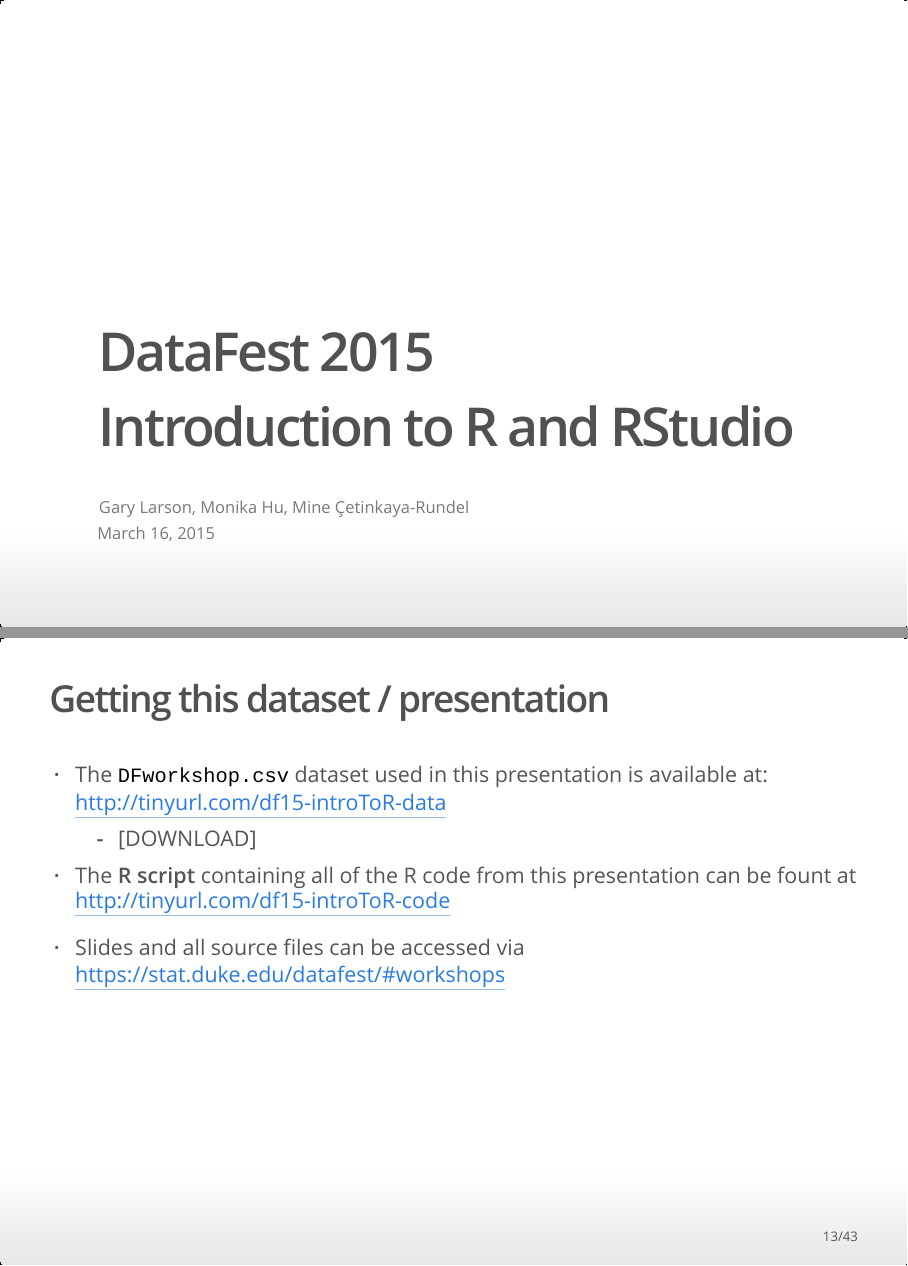
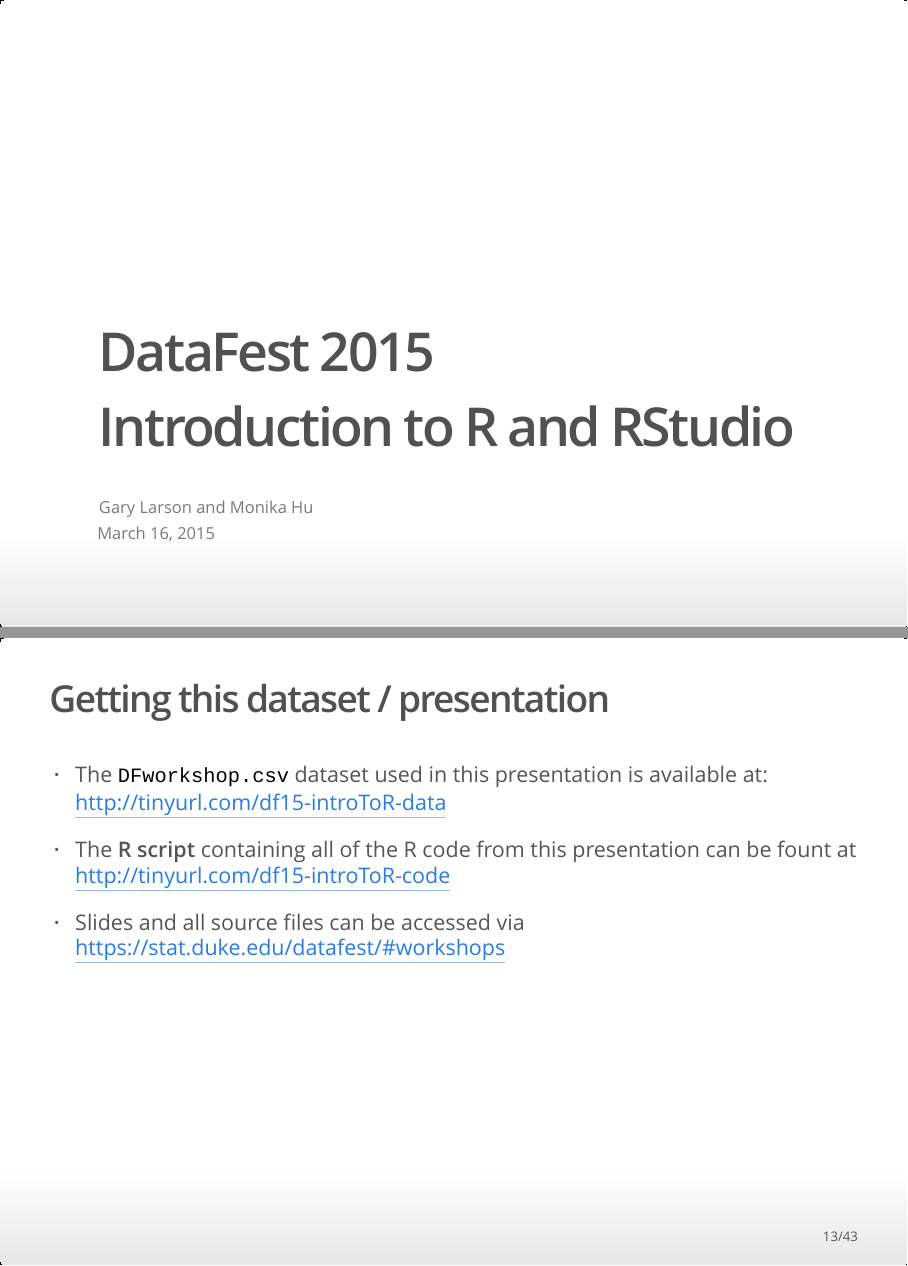
Before and after one commit to mine-cetinkaya-rundel/df2015_workshops, an R Markdown document (intro_to_r/intro_to_R_DF2015.Rmd): pages 1 and 13 of 43, joined at a grey line. The pictures show the output file intro_to_r/intro_to_R_DF2015.html that the author committed with the source, opened offline.

Commit message:
update links in intro to r slides

```diff
--- a/intro_to_r/intro_to_R_DF2015.Rmd
+++ b/intro_to_r/intro_to_R_DF2015.Rmd
@@ -1,6 +1,6 @@
 ---
 title: "DataFest 2015 <br> Introduction to R and RStudio"
-author: "Gary Larson, Monika Hu, Mine Çetinkaya-Rundel"
+author: "Gary Larson and Monika Hu"
 date: "March 16, 2015"
 output:
   ioslides_presentation:
@@ -105,11 +105,10 @@
 ## Getting this dataset / presentation
 
 - The `DFworkshop.csv` dataset used in this presentation is available at: http://tinyurl.com/df15-introToR-data
-    - [DOWNLOAD]
 
 - The **R script** containing all of the R code from this presentation can be fount at http://tinyurl.com/df15-introToR-code
 
-- Slides and all source files can be accessed via https://stat.duke.edu/datafest/#workshops
+- Slides and all source files can be accessed via [https://stat.duke.edu/datafest/#workshops](https://stat.duke.edu/datafest/#workshops)
 
 ## Loading a large .csv dataset Method 1
 ### By point-and-click
```
Also changed, not shown: intro_to_r/intro_to_R_DF2015.html.
